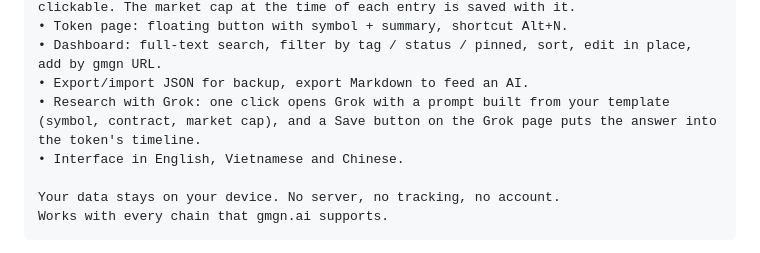
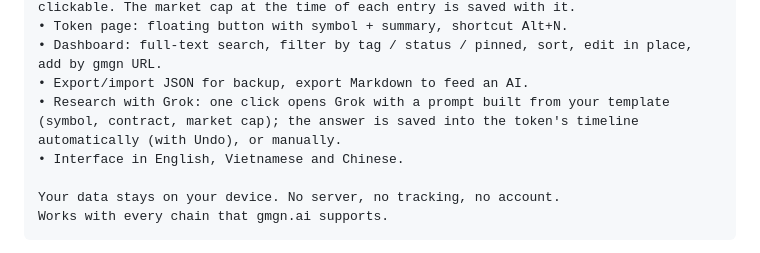
Before and after one commit to hoangtrank/Research-Noted-Gmgn, a Markdown page: docs/store-listing.md, the part around the change. GitHub-like rendering.

```diff
--- a/docs/store-listing.md
+++ b/docs/store-listing.md
@@ -27,7 +27,7 @@ The Store lets you add one listing per language. Fill **English** first (default
     • Token page: floating button with symbol + summary, shortcut Alt+N.
     • Dashboard: full-text search, filter by tag / status / pinned, sort, edit in place, add by gmgn URL.
     • Export/import JSON for backup, export Markdown to feed an AI.
-    • Research with Grok: one click opens Grok with a prompt built from your template (symbol, contract, market cap), and a Save button on the Grok page puts the answer into the token's timeline.
+    • Research with Grok: one click opens Grok with a prompt built from your template (symbol, contract, market cap); the answer is saved into the token's timeline automatically (with Undo), or manually.
     • Interface in English, Vietnamese and Chinese.
 
     Your data stays on your device. No server, no tracking, no account.
```
Also changed, not shown: README.md (+3 -3 lines), docs/6-grok-save.png, 9 other files.
